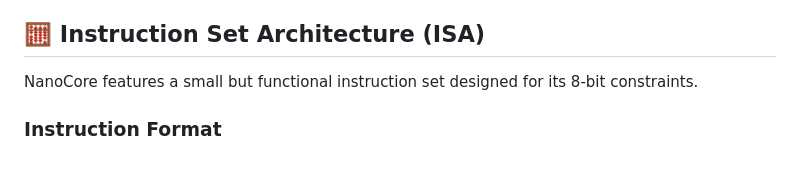
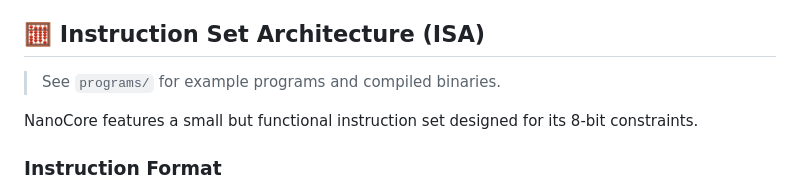
Before and after one commit to AfaanBilal/NanoCore, a Markdown page: README.md, the part around the change. GitHub-like rendering; blank space fills up the shorter version.

Commit message:
✨ Programs - examples

```diff
--- a/README.md
+++ b/README.md
@@ -19,6 +19,8 @@ This project serves as an educational exercise in understanding the fundamental
   * **Inbuilt Two-Pass Assembler:** The NanoCore Assembler makes it easier to program it by writing NanoCore Assembly instead of direct machine code.
 
 ## 🧮 Instruction Set Architecture (ISA)
+
+> See `programs/` for example programs and compiled binaries.
 
 NanoCore features a small but functional instruction set designed for its 8-bit constraints.
 
```
